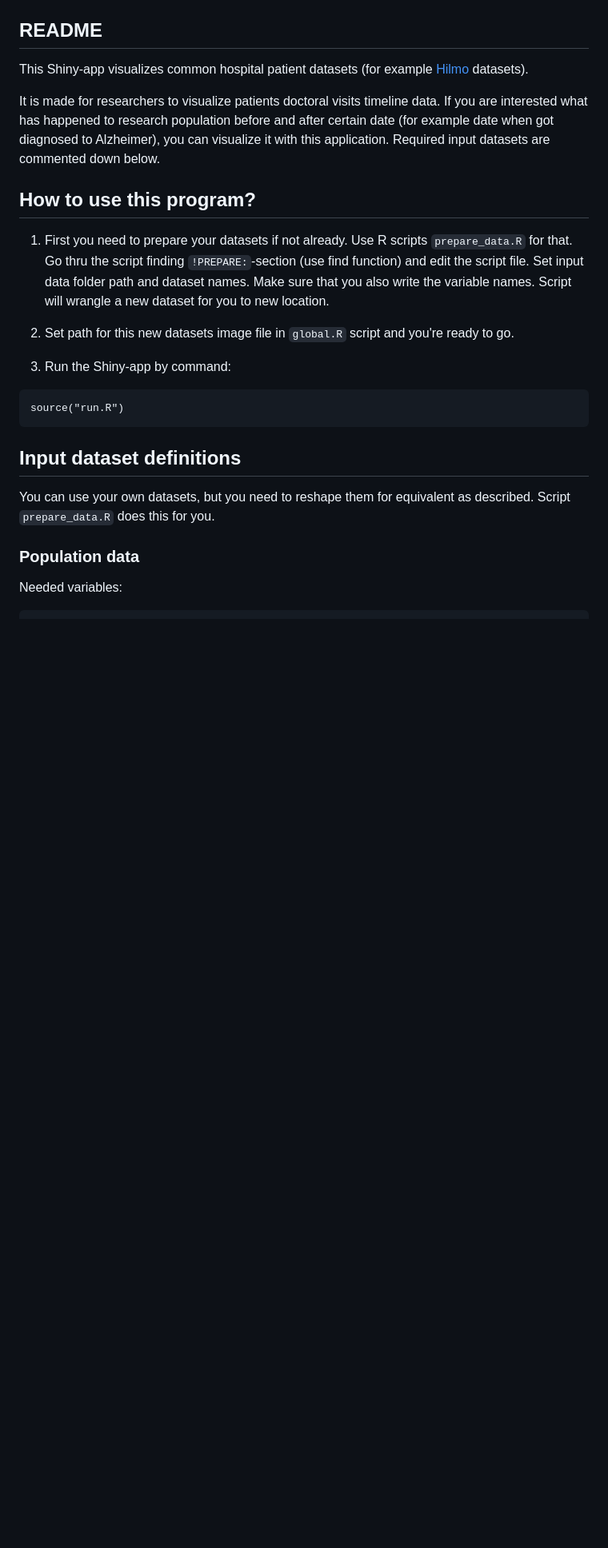
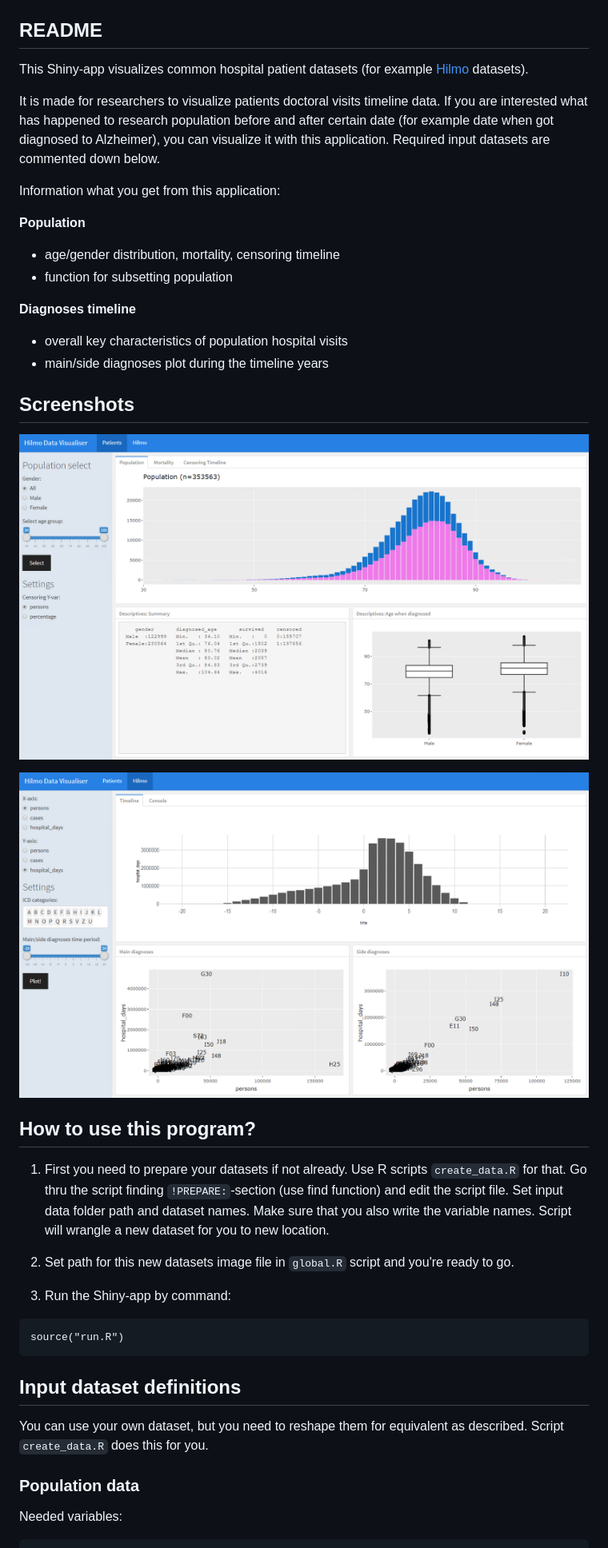
Before and after one commit to janikmiet/hilmo-visualizer, a Markdown page: README.md, the part around the change printed below. Shown: that part at 80% size. Rendered like a GitHub page; pictures changed too: doc/hilmoviz1.png (added), doc/hilmoviz2.png (added); blank space fills up the shorter version.

Commit message:
next generation version on a way. Dataset creation is now better and more generalized, application timeline works, added more information.

```diff
--- a/README.md
+++ b/README.md
@@ -4,9 +4,28 @@ This Shiny-app visualizes common hospital patient datasets (for example [Hilmo](
 
 It is made for researchers to visualize patients doctoral visits timeline data. If you are interested what has happened to research population before and after certain date (for example date when got diagnosed to Alzheimer), you can visualize it with this application. Required input datasets are commented down below.
 
+Information what you get from this application:
+
+**Population**
+
+- age/gender distribution, mortality, censoring timeline
+- function for subsetting population
+
+**Diagnoses timeline**
+
+- overall key characteristics of population hospital visits
+- main/side diagnoses plot during the timeline years
+
+
+## Screenshots
+
+![](doc/hilmoviz1.png)
+
+![](doc/hilmoviz2.png)
+
 ## How to use this program?
 
-1) First you need to prepare your datasets if not already. Use R scripts `prepare_data.R` for that. Go thru the script finding `!PREPARE:`-section (use find function) and edit the script file. Set input data folder path and dataset names. Make sure that you also write the variable names. Script will wrangle a new dataset for you to new location.
+1) First you need to prepare your datasets if not already. Use R scripts `create_data.R` for that. Go thru the script finding `!PREPARE:`-section (use find function) and edit the script file. Set input data folder path and dataset names. Make sure that you also write the variable names. Script will wrangle a new dataset for you to new location.
 
 2) Set path for this new datasets image file in `global.R` script and you're ready to go.
 
@@ -18,7 +37,7 @@ source("run.R")
 
 ## Input dataset definitions
 
-You can use your own datasets, but you need to reshape them for equivalent as described. Script `prepare_data.R` does this for you.
+You can use your own dataset, but you need to reshape them for equivalent as described. Script `create_data.R` does this for you.
 
 
 ### Population data
```
Also changed, not shown: other parts of README.md (+1 -1 lines), document.md (added, +13 -0 lines), 7 other files.
